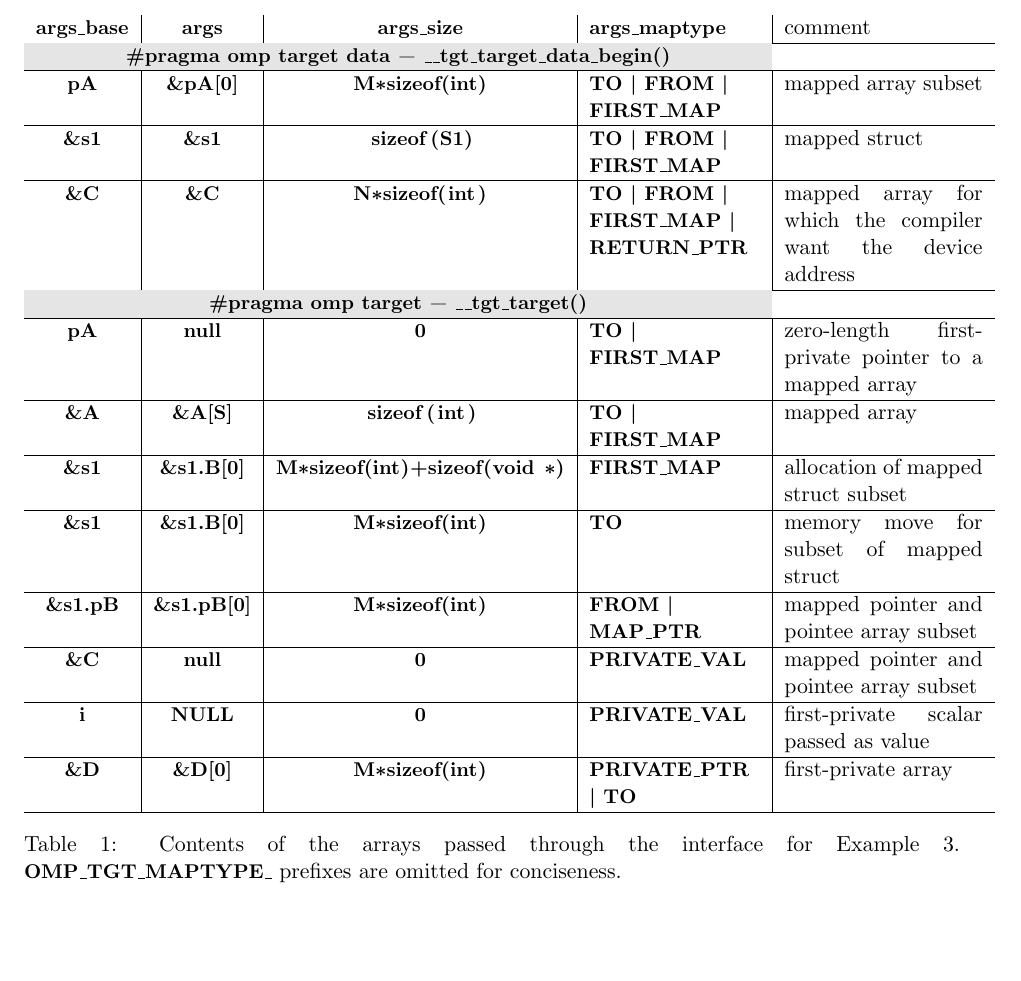
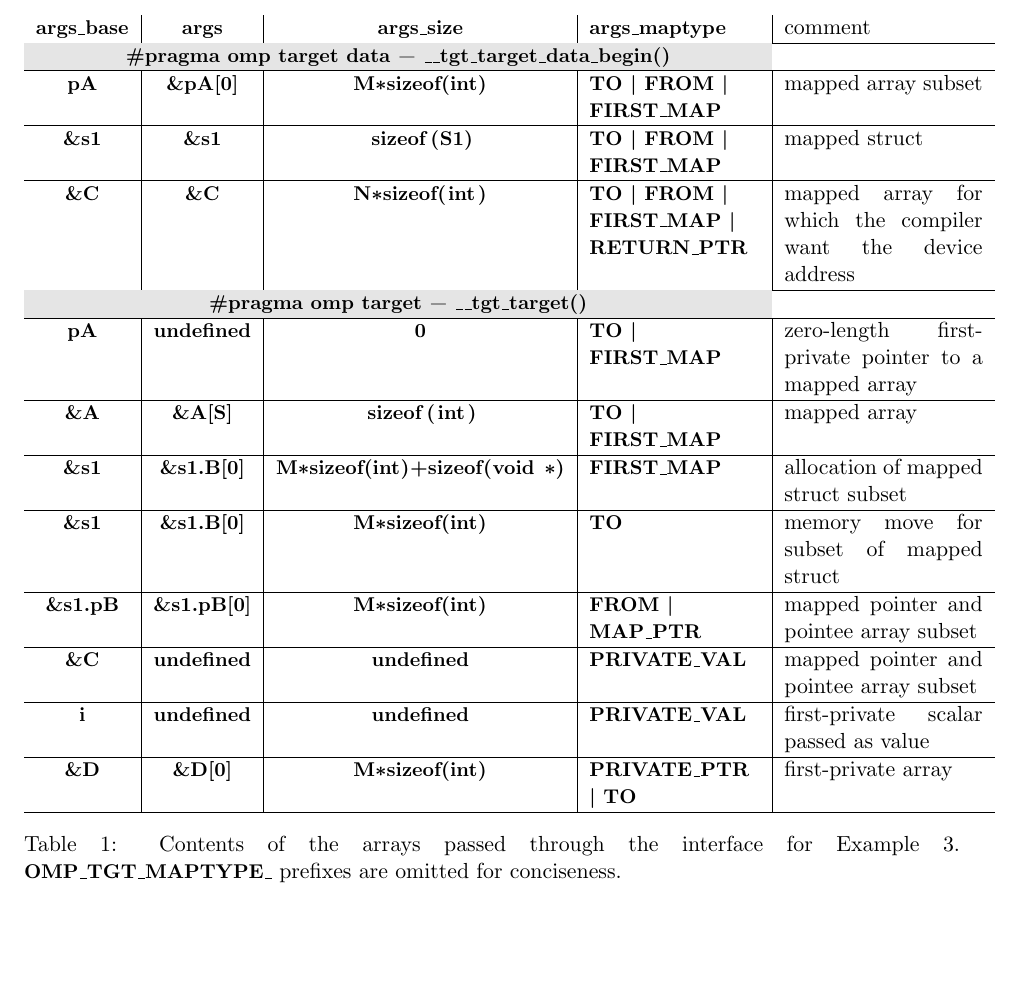
Before and after one commit to clang-omp/OffloadingDesign, a LaTeX document (MainDocument.tex, which reads LibomptargetInterface.tex): part of page 11 of 13, cut so that both start at the same text. Compiled offline with pdfLaTeX.

Commit message:
new scheme

```diff
--- a/LibomptargetInterface.tex
+++ b/LibomptargetInterface.tex
@@ -263,7 +263,7 @@ mapped array for which the compiler want the device address\\\hline
 \multicolumn{4}{c}{\cellcolor{gray!20}\code{\#pragma omp target - __tgt_target()}} \\\hline
 %  map(to: pA[0:0])
 \code{pA} &
-\code{null} &
+\code{undefined} &
 \code{0} &
 \code{TO | FIRST_MAP} &
 zero-length first-private pointer to a mapped array\\\hline
@@ -293,14 +293,14 @@ memory move for subset of mapped struct\\\hline
 mapped pointer and pointee array subset\\\hline
 % is_device_ptr(C)
 \code{&C} &
-\code{null} &
-\code{0} &
+\code{undefined} &
+\code{undefined} &
 \code{PRIVATE_VAL} &
 mapped pointer and pointee array subset\\\hline
 %  firstprivate(i)
 \code{i} &
-\code{NULL} &
-\code{0} &
+\code{undefined} &
+\code{undefined} &
 \code{PRIVATE_VAL} &
 first-private scalar passed as value\\\hline%  firstprivate(D)
 \code{&D} &
```
